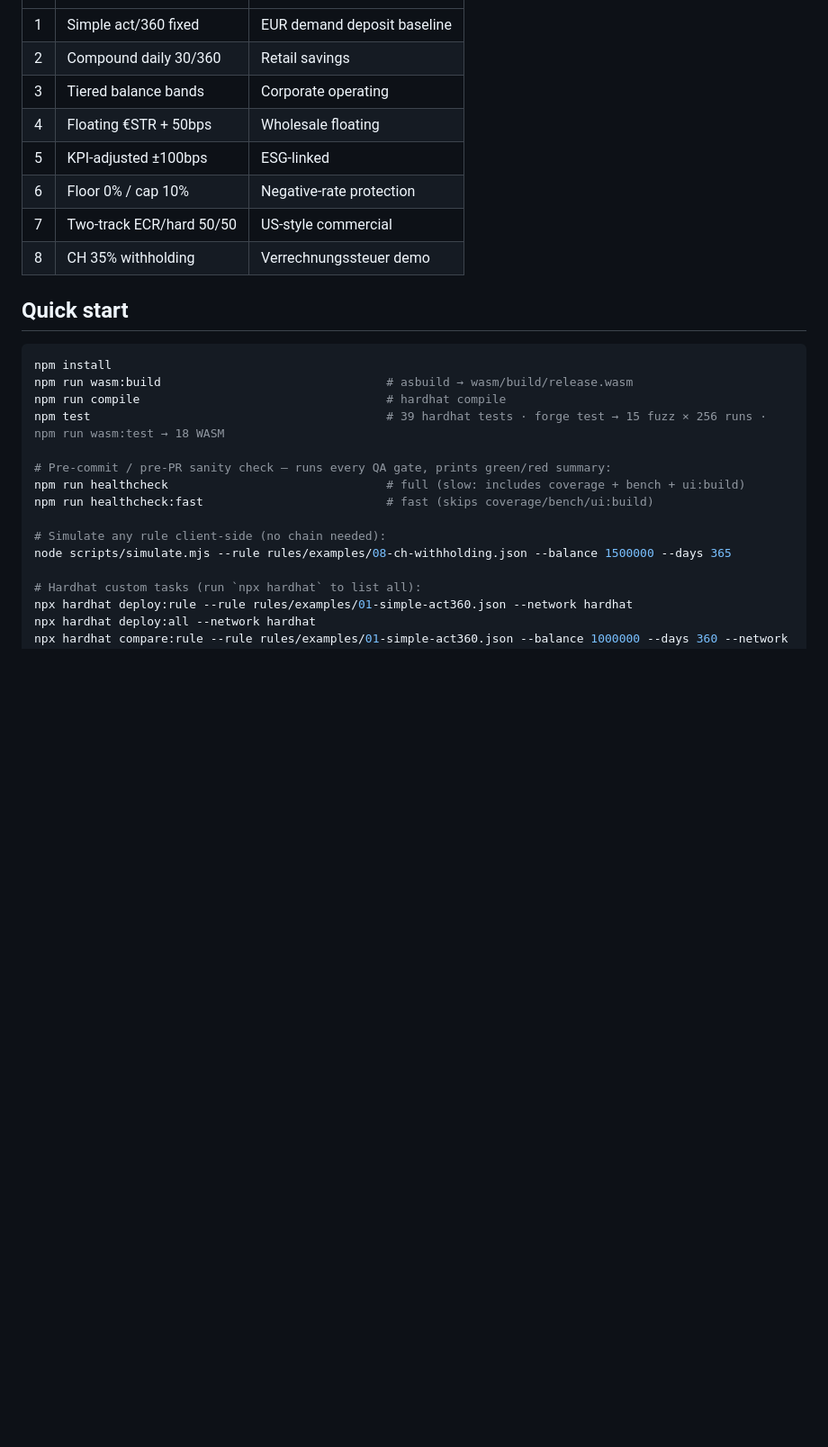
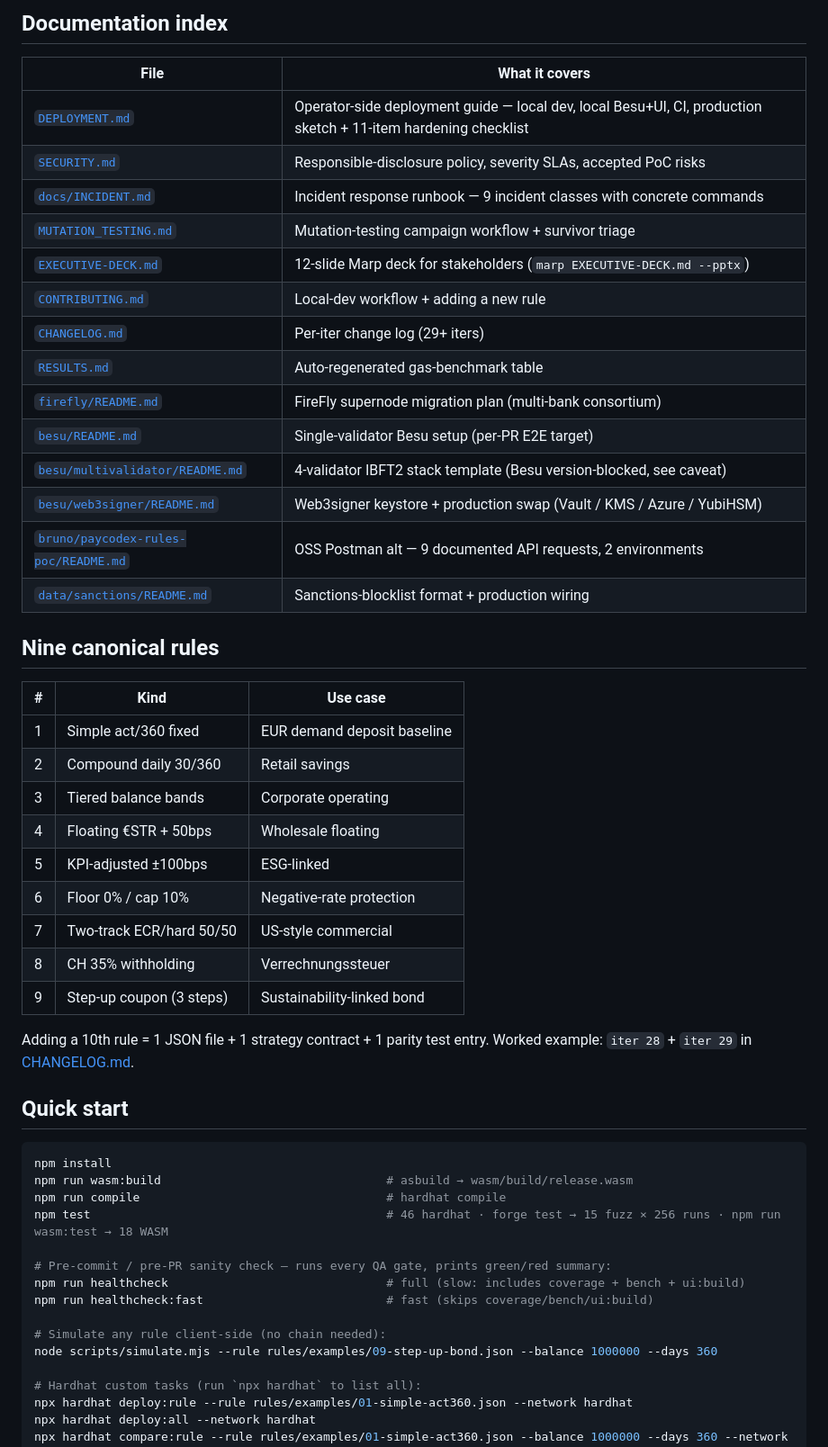
Before and after one commit to lopezpalacios/paycodex-rules-poc, a Markdown page: README.md, the part around one of its changes. Shown at 90% size. Rendered like a GitHub page; blank space fills up the shorter version.

```diff
--- a/README.md
+++ b/README.md
@@ -18,3 +64,25 @@ Companion to [`paycodex`](../paycodex) (incumbent rails KG) and [`paycodex-oncha
+## Documentation index
+
+| File | What it covers |
+|---|---|
+| [`DEPLOYMENT.md`](DEPLOYMENT.md) | Operator-side deployment guide — local dev, local Besu+UI, CI, production sketch + 11-item hardening checklist |
+| [`SECURITY.md`](SECURITY.md) | Responsible-disclosure policy, severity SLAs, accepted PoC risks |
+| [`docs/INCIDENT.md`](docs/INCIDENT.md) | Incident response runbook — 9 incident classes with concrete commands |
+| [`MUTATION_TESTING.md`](MUTATION_TESTING.md) | Mutation-testing campaign workflow + survivor triage |
+| [`EXECUTIVE-DECK.md`](EXECUTIVE-DECK.md) | 12-slide Marp deck for stakeholders (`marp EXECUTIVE-DECK.md --pptx`) |
+| [`CONTRIBUTING.md`](CONTRIBUTING.md) | Local-dev workflow + adding a new rule |
+| [`CHANGELOG.md`](CHANGELOG.md) | Per-iter change log (29+ iters) |
+| [`RESULTS.md`](RESULTS.md) | Auto-regenerated gas-benchmark table |
+| [`firefly/README.md`](firefly/README.md) | FireFly supernode migration plan (multi-bank consortium) |
+| [`besu/README.md`](besu/README.md) | Single-validator Besu setup (per-PR E2E target) |
+| [`besu/multivalidator/README.md`](besu/multivalidator/README.md) | 4-validator IBFT2 stack template (Besu version-blocked, see caveat) |
+| [`besu/web3signer/README.md`](besu/web3signer/README.md) | Web3signer keystore + production swap (Vault / KMS / Azure / YubiHSM) |
+| [`bruno/paycodex-rules-poc/README.md`](bruno/paycodex-rules-poc/README.md) | OSS Postman alt — 9 documented API requests, 2 environments |
+| [`data/sanctions/README.md`](data/sanctions/README.md) | Sanctions-blocklist format + production wiring |
+
+## Nine canonical rules
+
+| # | Kind | Use case |
 |---|---|---|
 | 1 | Simple act/360 fixed | EUR demand deposit baseline |
 | 2 | Compound daily 30/360 | Retail savings |
@@ -23,7 +91,10 @@ Companion to [`paycodex`](../paycodex) (incumbent rails KG) and [`paycodex-oncha
 | 5 | KPI-adjusted ±100bps | ESG-linked |
 | 6 | Floor 0% / cap 10% | Negative-rate protection |
 | 7 | Two-track ECR/hard 50/50 | US-style commercial |
-| 8 | CH 35% withholding | Verrechnungssteuer demo |
+| 8 | CH 35% withholding | Verrechnungssteuer |
+| 9 | Step-up coupon (3 steps) | Sustainability-linked bond |
+
+Adding a 10th rule = 1 JSON file + 1 strategy contract + 1 parity test entry. Worked example: `iter 28` + `iter 29` in [CHANGELOG.md](CHANGELOG.md).
 
 ## Quick start
 
@@ -31,14 +102,14 @@ Companion to [`paycodex`](../paycodex) (incumbent rails KG) and [`paycodex-oncha
 npm install
 npm run wasm:build                                # asbuild → wasm/build/release.wasm
 npm run compile                                   # hardhat compile
-npm test                                          # 39 hardhat tests · forge test → 15 fuzz × 256 runs · npm run wasm:test → 18 WASM
+npm test                                          # 46 hardhat · forge test → 15 fuzz × 256 runs · npm run wasm:test → 18 WASM
 
 # Pre-commit / pre-PR sanity check — runs every QA gate, prints green/red summary:
 npm run healthcheck                               # full (slow: includes coverage + bench + ui:build)
 npm run healthcheck:fast                          # fast (skips coverage/bench/ui:build)
 
 # Simulate any rule client-side (no chain needed):
-node scripts/simulate.mjs --rule rules/examples/08-ch-withholding.json --balance 1500000 --days 365
+node scripts/simulate.mjs --rule rules/examples/09-step-up-bond.json --balance 1000000 --days 360
 
 # Hardhat custom tasks (run `npx hardhat` to list all):
 npx hardhat deploy:rule --rule rules/examples/01-simple-act360.json --network hardhat
```
Also changed, not shown: other parts of README.md (+86 -26 lines).
